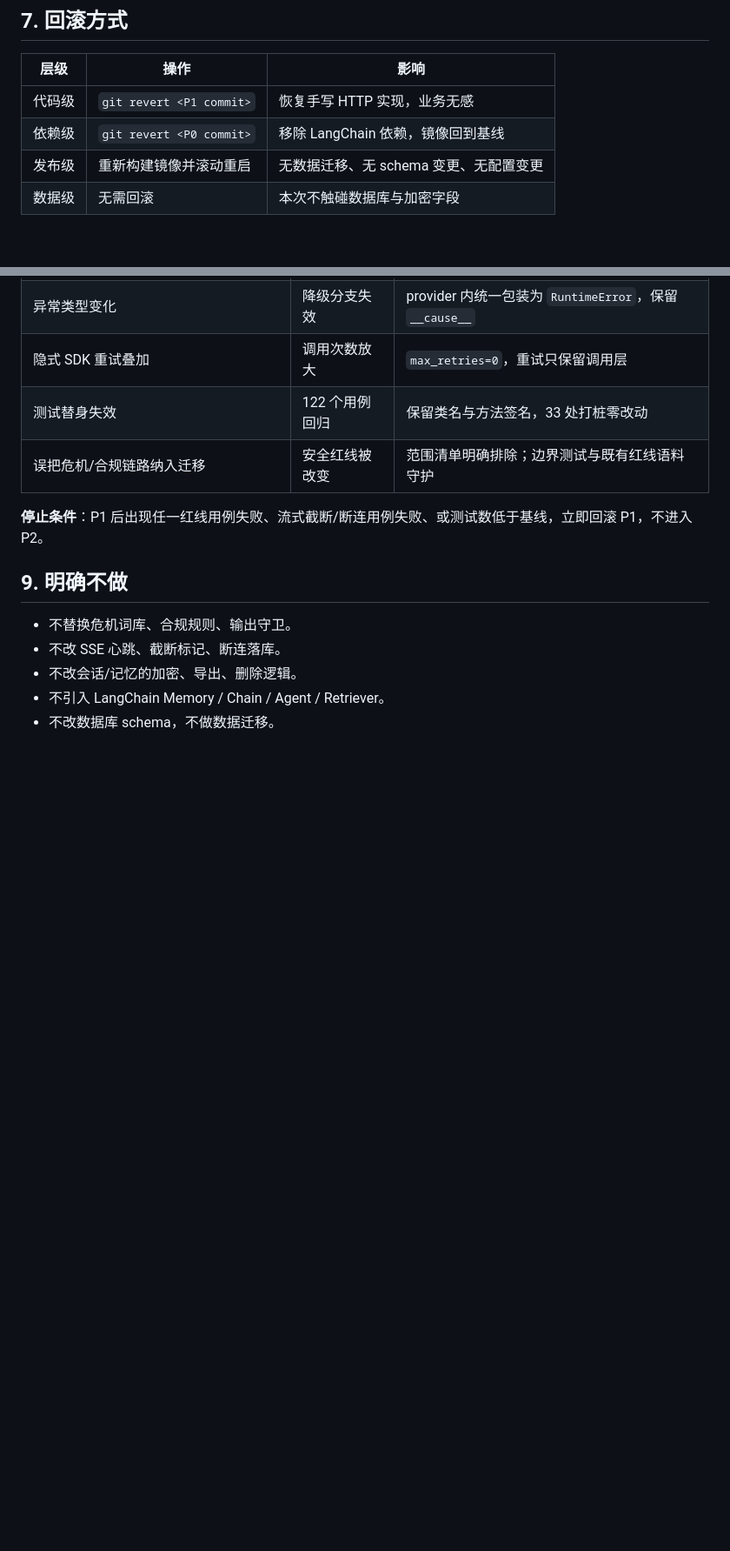
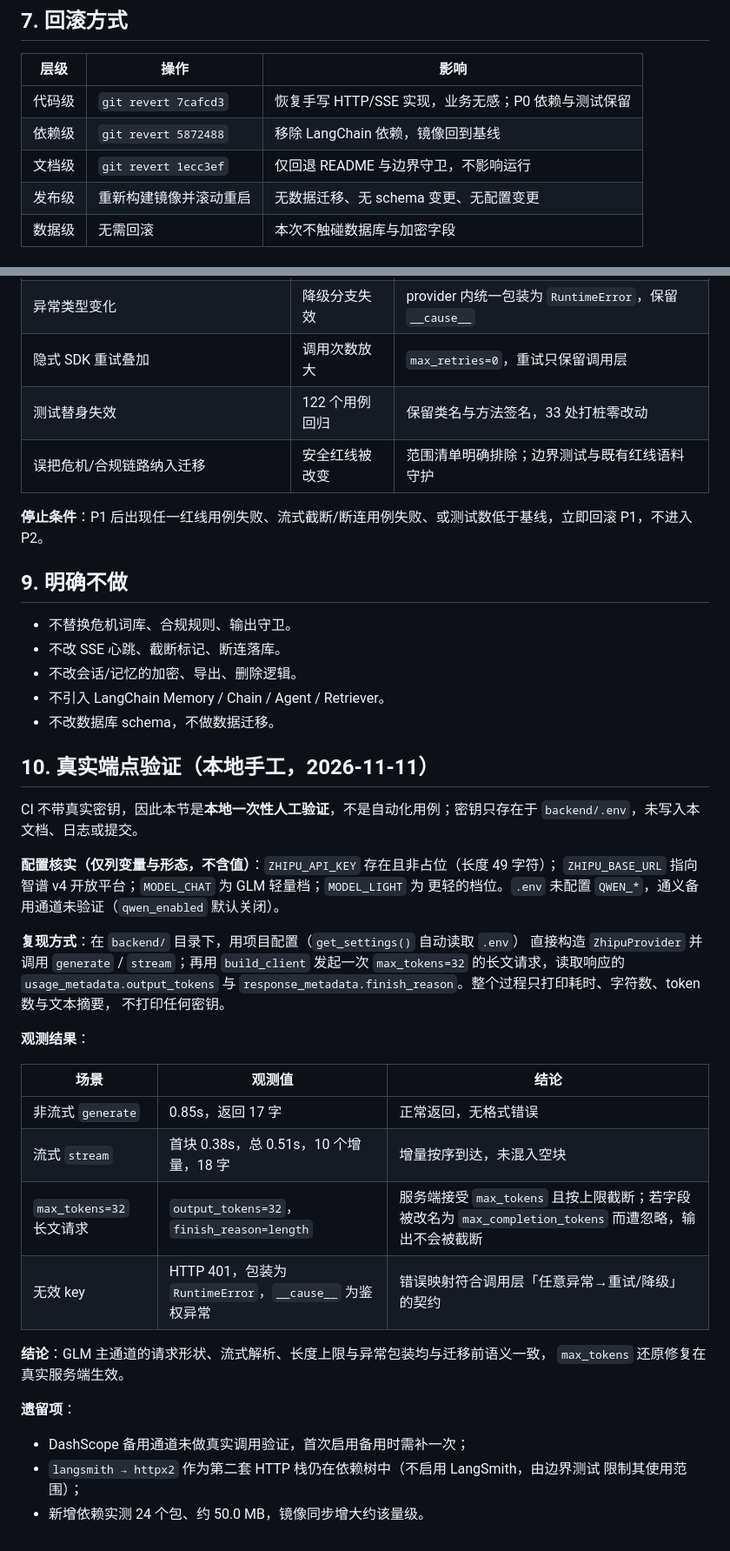
Before and after one commit to HH112-ux/campus-psychological-agent, a Markdown page: docs/langchain-migration-plan.md, 2 parts joined by grey strips. Shown at 87% size. Rendered like a GitHub page; blank space fills up the shorter version.

Commit message:
docs: 补充智谱真实端点验证并收口迁移计划
记录密钥存在性与形态（不写值）、非流式/流式实测耗时、max_tokens=32
被服务端正确截断与 401 包装结果，补全可复现方式、依赖体积、遗留项
与按提交号回滚的口令；状态标记为已完成。

```diff
--- a/docs/langchain-migration-plan.md
+++ b/docs/langchain-migration-plan.md
@@ -181,8 +184,9 @@ openai==2.54.0
 
 | 层级 | 操作 | 影响 |
 |---|---|---|
-| 代码级 | `git revert <P1 commit>` | 恢复手写 HTTP 实现，业务无感 |
-| 依赖级 | `git revert <P0 commit>` | 移除 LangChain 依赖，镜像回到基线 |
+| 代码级 | `git revert 7cafcd3` | 恢复手写 HTTP/SSE 实现，业务无感；P0 依赖与测试保留 |
+| 依赖级 | `git revert 5872488` | 移除 LangChain 依赖，镜像回到基线 |
+| 文档级 | `git revert 1ecc3ef` | 仅回退 README 与边界守卫，不影响运行 |
 | 发布级 | 重新构建镜像并滚动重启 | 无数据迁移、无 schema 变更、无配置变更 |
 | 数据级 | 无需回滚 | 本次不触碰数据库与加密字段 |
 
@@ -207,3 +211,37 @@ openai==2.54.0
 - 不改会话/记忆的加密、导出、删除逻辑。
 - 不引入 LangChain Memory / Chain / Agent / Retriever。
 - 不改数据库 schema，不做数据迁移。
+
+## 10. 真实端点验证（本地手工，2026-11-11）
+
+CI 不带真实密钥，因此本节是**本地一次性人工验证**，不是自动化用例；密钥只存在于
+`backend/.env`，未写入本文档、日志或提交。
+
+**配置核实（仅列变量与形态，不含值）**：`ZHIPU_API_KEY` 存在且非占位（长度 49 字符）；
+`ZHIPU_BASE_URL` 指向智谱 v4 开放平台；`MODEL_CHAT` 为 GLM 轻量档；`MODEL_LIGHT` 为
+更轻的档位。`.env` 未配置 `QWEN_*`，通义备用通道未验证（`qwen_enabled` 默认关闭）。
+
+**复现方式**：在 `backend/` 目录下，用项目配置（`get_settings()` 自动读取 `.env`）
+直接构造 `ZhipuProvider` 并调用 `generate` / `stream`；再用 `build_client` 发起一次
+`max_tokens=32` 的长文请求，读取响应的 `usage_metadata.output_tokens` 与
+`response_metadata.finish_reason`。整个过程只打印耗时、字符数、token 数与文本摘要，
+不打印任何密钥。
+
+**观测结果**：
+
+| 场景 | 观测值 | 结论 |
+|---|---|---|
+| 非流式 `generate` | 0.85s，返回 17 字 | 正常返回，无格式错误 |
+| 流式 `stream` | 首块 0.38s，总 0.51s，10 个增量，18 字 | 增量按序到达，未混入空块 |
+| `max_tokens=32` 长文请求 | `output_tokens=32`，`finish_reason=length` | 服务端接受 `max_tokens` 且按上限截断；若字段被改名为 `max_completion_tokens` 而遭忽略，输出不会被截断 |
+| 无效 key | HTTP 401，包装为 `RuntimeError`，`__cause__` 为鉴权异常 | 错误映射符合调用层「任意异常→重试/降级」的契约 |
+
+**结论**：GLM 主通道的请求形状、流式解析、长度上限与异常包装均与迁移前语义一致，
+`max_tokens` 还原修复在真实服务端生效。
+
+**遗留项**：
+
+- DashScope 备用通道未做真实调用验证，首次启用备用时需补一次；
+- `langsmith → httpx2` 作为第二套 HTTP 栈仍在依赖树中（不启用 LangSmith，由边界测试
+  限制其使用范围）；
+- 新增依赖实测 24 个包、约 50.0 MB，镜像同步增大约该量级。
```
Also changed, not shown: other parts of docs/langchain-migration-plan.md (+7 -4 lines).
